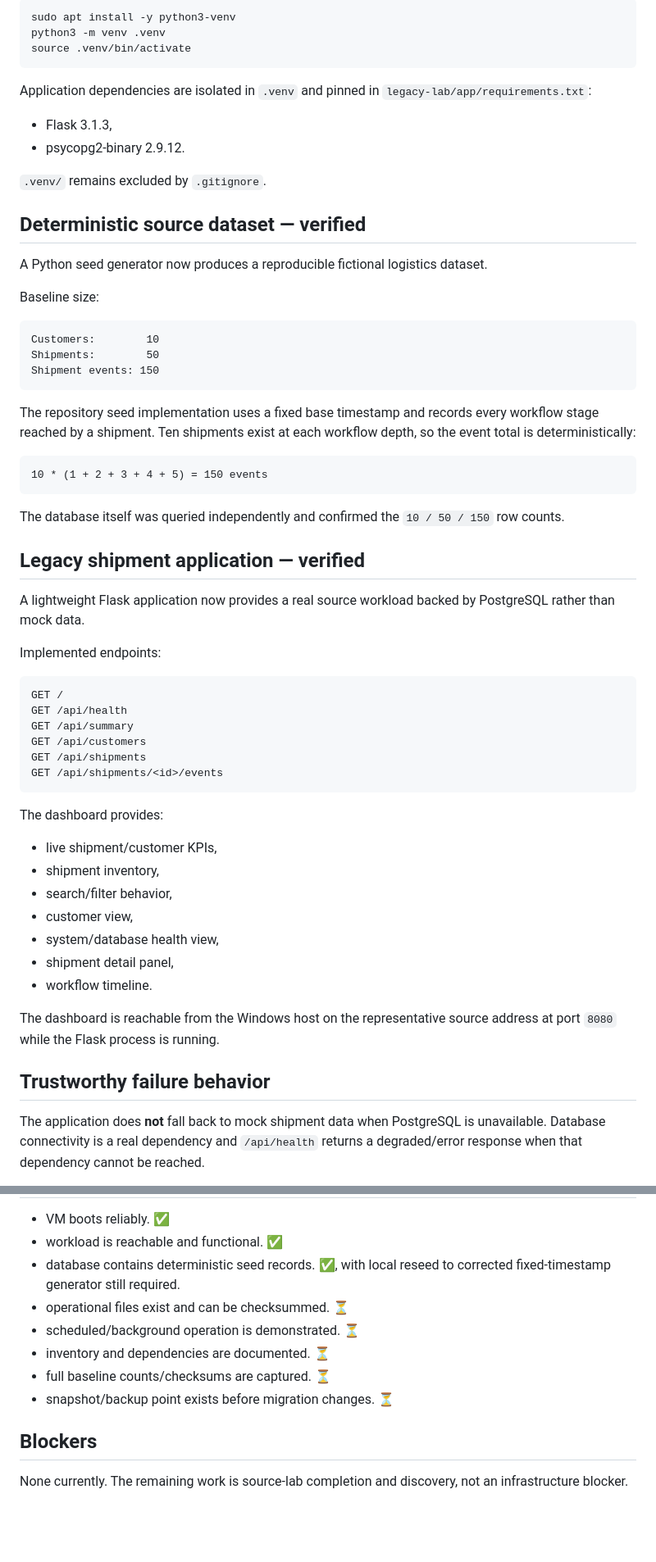
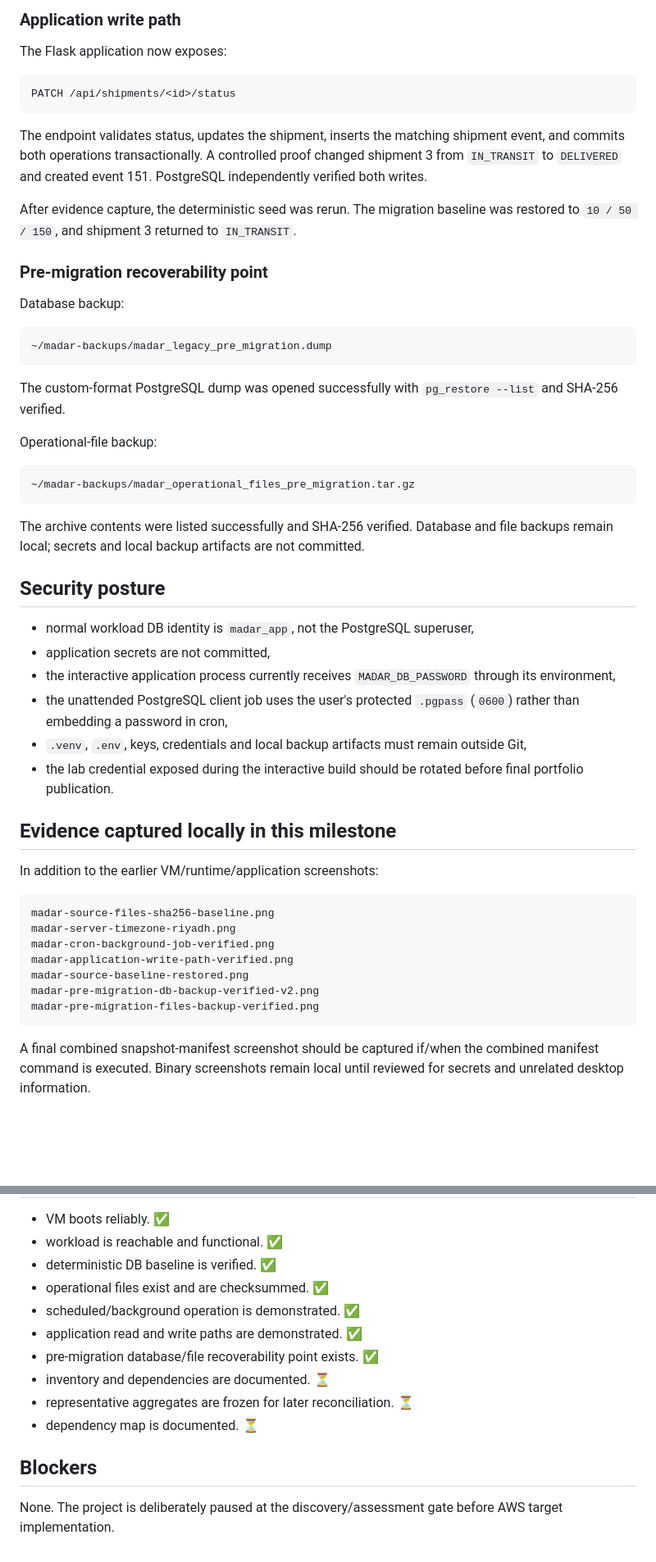
Before and after one commit to EngMohammedBashir/MADAR-legacy-migration-data-center-exit, a Markdown page: CURRENT-STATE.md, 2 parts joined by grey strips. Shown at 82% size. Rendered like a GitHub page; blank space fills up the shorter version.

````diff
--- a/CURRENT-STATE.md
+++ b/CURRENT-STATE.md
@@ -67,65 +48,56 @@ Instead:
 
-```bash
-sudo apt install -y python3-venv
-python3 -m venv .venv
-source .venv/bin/activate
+### Application write path
+
+The Flask application now exposes:
+
+```text
+PATCH /api/shipments/<id>/status
 ```
 
-Application dependencies are isolated in `.venv` and pinned in `legacy-lab/app/requirements.txt`:
+The endpoint validates status, updates the shipment, inserts the matching shipment event, and commits both operations transactionally. A controlled proof changed shipment 3 from `IN_TRANSIT` to `DELIVERED` and created event 151. PostgreSQL independently verified both writes.
 
-- Flask 3.1.3,
-- psycopg2-binary 2.9.12.
+After evidence capture, the deterministic seed was rerun. The migration baseline was restored to `10 / 50 / 150`, and shipment 3 returned to `IN_TRANSIT`.
 
-`.venv/` remains excluded by `.gitignore`.
+### Pre-migration recoverability point
 
-## Deterministic source dataset — verified
-
-A Python seed generator now produces a reproducible fictional logistics dataset.
-
-Baseline size:
+Database backup:
 
 ```text
-Customers:        10
-Shipments:        50
-Shipment events: 150
+~/madar-backups/madar_legacy_pre_migration.dump
 ```
 
-The repository seed implementation uses a fixed base timestamp and records every workflow stage reached by a shipment. Ten shipments exist at each workflow depth, so the event total is deterministically:
+The custom-format PostgreSQL dump was opened successfully with `pg_restore --list` and SHA-256 verified.
+
+Operational-file backup:
 
 ```text
-10 * (1 + 2 + 3 + 4 + 5) = 150 events
+~/madar-backups/madar_operational_files_pre_migration.tar.gz
 ```
 
-The database itself was queried independently and confirmed the `10 / 50 / 150` row counts.
+The archive contents were listed successfully and SHA-256 verified. Database and file backups remain local; secrets and local backup artifacts are not committed.
 
-## Legacy shipment application — verified
+## Security posture
 
-A lightweight Flask application now provides a real source workload backed by PostgreSQL rather than mock data.
+- normal workload DB identity is `madar_app`, not the PostgreSQL superuser,
+- application secrets are not committed,
+- the interactive application process currently receives `MADAR_DB_PASSWORD` through its environment,
+- the unattended PostgreSQL client job uses the user's protected `.pgpass` (`0600`) rather than embedding a password in cron,
+- `.venv`, `.env`, keys, credentials and local backup artifacts must remain outside Git,
+- the lab credential exposed during the interactive build should be rotated before final portfolio publication.
 
-Implemented endpoints:
+## Evidence captured locally in this milestone
+
+In addition to the earlier VM/runtime/application screenshots:
 
 ```text
-GET /
-GET /api/health
-GET /api/summary
-GET /api/customers
-GET /api/shipments
-GET /api/shipments/<id>/events
+madar-source-files-sha256-baseline.png
+madar-server-timezone-riyadh.png
+madar-cron-background-job-verified.png
+madar-application-write-path-verified.png
+madar-source-baseline-restored.png
+madar-pre-migration-db-backup-verified-v2.png
+madar-pre-migration-files-backup-verified.png
 ```
 
-The dashboard provides:
+A final combined snapshot-manifest screenshot should be captured if/when the combined manifest command is executed. Binary screenshots remain local until reviewed for secrets and unrelated desktop information.
 
-- live shipment/customer KPIs,
-- shipment inventory,
-- search/filter behavior,
-- customer view,
-- system/database health view,
-- shipment detail panel,
-- workflow timeline.
-
-The dashboard is reachable from the Windows host on the representative source address at port `8080` while the Flask process is running.
-
-## Trustworthy failure behavior
-
-The application does **not** fall back to mock shipment data when PostgreSQL is unavailable. Database connectivity is a real dependency and `/api/health` returns a degraded/error response when that dependency cannot be reached.
-
@@ -197,13 +134,15 @@ The target architecture remains intentionally undecided until the source workloa
 
 - VM boots reliably. ✅
 - workload is reachable and functional. ✅
-- database contains deterministic seed records. ✅, with local reseed to corrected fixed-timestamp generator still required.
-- operational files exist and can be checksummed. ⏳
-- scheduled/background operation is demonstrated. ⏳
+- deterministic DB baseline is verified. ✅
+- operational files exist and are checksummed. ✅
+- scheduled/background operation is demonstrated. ✅
+- application read and write paths are demonstrated. ✅
+- pre-migration database/file recoverability point exists. ✅
 - inventory and dependencies are documented. ⏳
-- full baseline counts/checksums are captured. ⏳
-- snapshot/backup point exists before migration changes. ⏳
+- representative aggregates are frozen for later reconciliation. ⏳
+- dependency map is documented. ⏳
 
 ## Blockers
 
-None currently. The remaining work is source-lab completion and discovery, not an infrastructure blocker.
+None. The project is deliberately paused at the discovery/assessment gate before AWS target implementation.
````
Also changed, not shown: other parts of CURRENT-STATE.md (+48 -102 lines).
